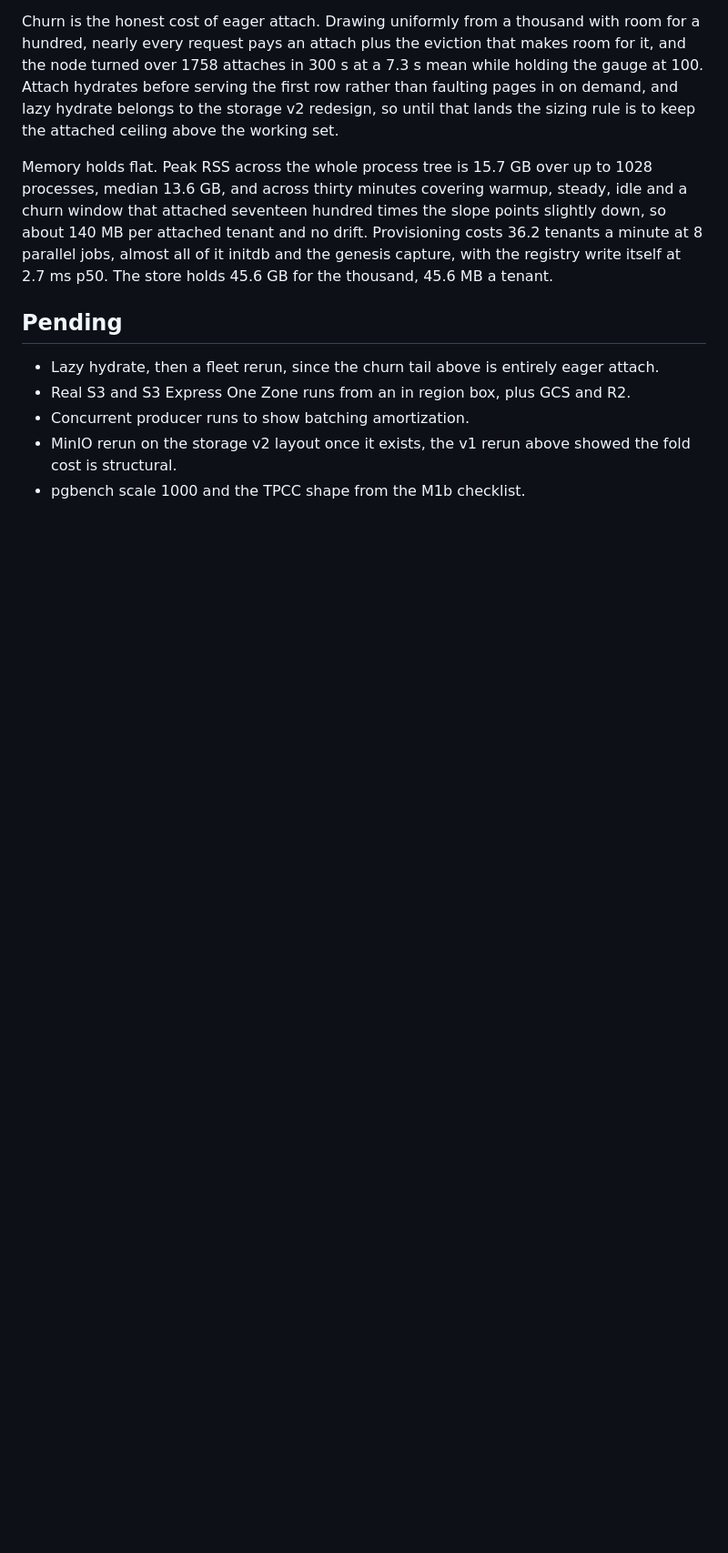
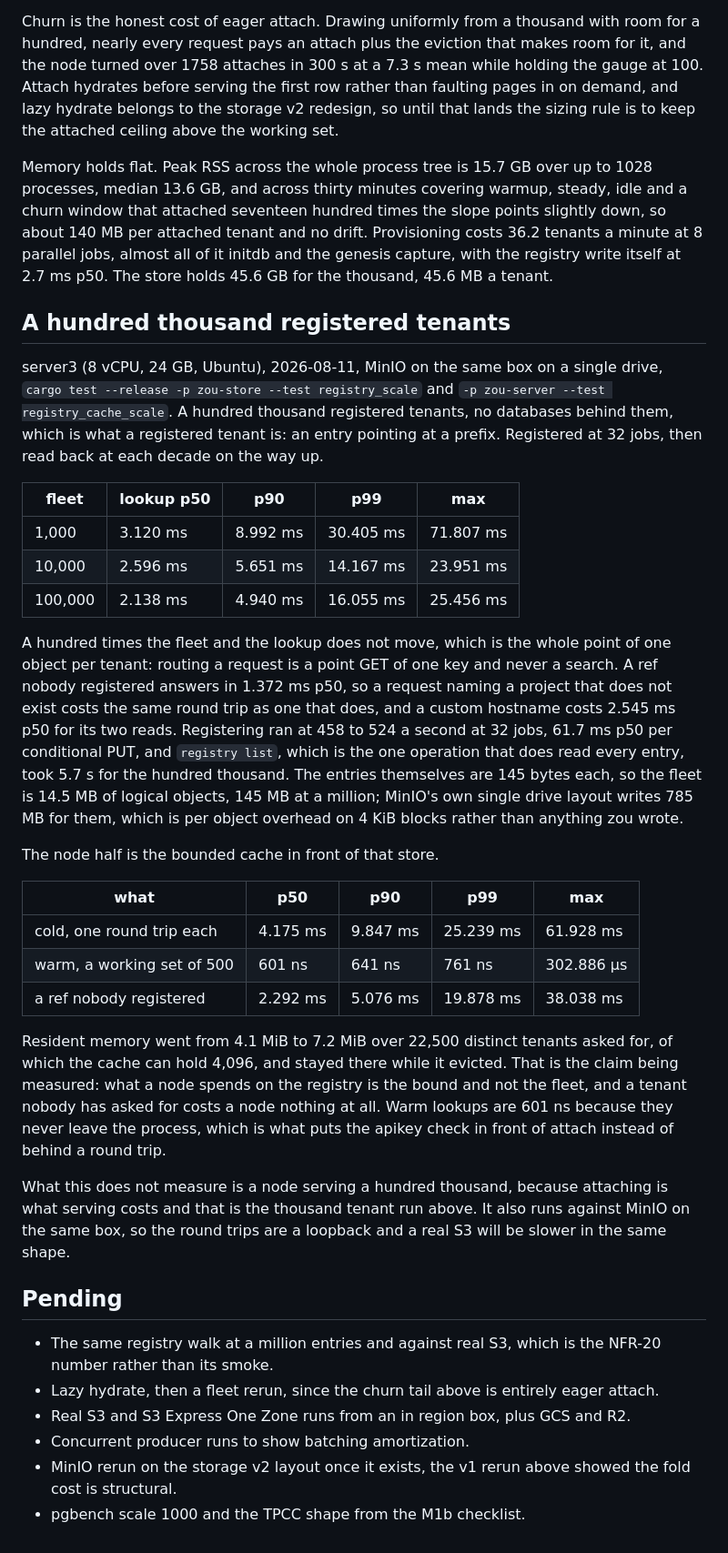
Before and after one commit to tamnd/zou, a Markdown page: docs/benchmarks.md, the part around the change. Shown at 91% size. Rendered like a GitHub page; blank space fills up the shorter version.

Commit message:
A hundred thousand registered tenants, measured
The registry holds one object per tenant, so routing is a point GET of one key whatever the fleet size, and a node keeps a bounded cache in front of it. Both were arguments about the layout rather than numbers.

100k registered on MinIO on server3: the lookup does not move between a thousand entries and a hundred thousand, 3.120 ms p50 to 2.138 ms p50, and the node's resident memory went 4.1 to 7.2 MiB over 22,500 distinct tenants asked for, which is the cache bound and not the fleet.

```diff
--- a/docs/benchmarks.md
+++ b/docs/benchmarks.md
@@ -82,8 +82,41 @@ Peak RSS across the whole process tree is 15.7 GB over up to 1028 processes, med
 Provisioning costs 36.2 tenants a minute at 8 parallel jobs, almost all of it initdb and the genesis capture, with the registry write itself at 2.7 ms p50.
 The store holds 45.6 GB for the thousand, 45.6 MB a tenant.
 
+## A hundred thousand registered tenants
+
+server3 (8 vCPU, 24 GB, Ubuntu), 2026-08-11, MinIO on the same box on a single drive, `cargo test --release -p zou-store --test registry_scale` and `-p zou-server --test registry_cache_scale`.
+A hundred thousand registered tenants, no databases behind them, which is what a registered tenant is: an entry pointing at a prefix.
+Registered at 32 jobs, then read back at each decade on the way up.
+
+| fleet | lookup p50 | p90 | p99 | max |
+| --- | --- | --- | --- | --- |
+| 1,000 | 3.120 ms | 8.992 ms | 30.405 ms | 71.807 ms |
+| 10,000 | 2.596 ms | 5.651 ms | 14.167 ms | 23.951 ms |
+| 100,000 | 2.138 ms | 4.940 ms | 16.055 ms | 25.456 ms |
+
+A hundred times the fleet and the lookup does not move, which is the whole point of one object per tenant: routing a request is a point GET of one key and never a search.
+A ref nobody registered answers in 1.372 ms p50, so a request naming a project that does not exist costs the same round trip as one that does, and a custom hostname costs 2.545 ms p50 for its two reads.
+Registering ran at 458 to 524 a second at 32 jobs, 61.7 ms p50 per conditional PUT, and `registry list`, which is the one operation that does read every entry, took 5.7 s for the hundred thousand.
+The entries themselves are 145 bytes each, so the fleet is 14.5 MB of logical objects, 145 MB at a million; MinIO's own single drive layout writes 785 MB for them, which is per object overhead on 4 KiB blocks rather than anything zou wrote.
+
+The node half is the bounded cache in front of that store.
+
+| what | p50 | p90 | p99 | max |
+| --- | --- | --- | --- | --- |
+| cold, one round trip each | 4.175 ms | 9.847 ms | 25.239 ms | 61.928 ms |
+| warm, a working set of 500 | 601 ns | 641 ns | 761 ns | 302.886 µs |
+| a ref nobody registered | 2.292 ms | 5.076 ms | 19.878 ms | 38.038 ms |
+
+Resident memory went from 4.1 MiB to 7.2 MiB over 22,500 distinct tenants asked for, of which the cache can hold 4,096, and stayed there while it evicted.
+That is the claim being measured: what a node spends on the registry is the bound and not the fleet, and a tenant nobody has asked for costs a node nothing at all.
+Warm lookups are 601 ns because they never leave the process, which is what puts the apikey check in front of attach instead of behind a round trip.
+
+What this does not measure is a node serving a hundred thousand, because attaching is what serving costs and that is the thousand tenant run above.
+It also runs against MinIO on the same box, so the round trips are a loopback and a real S3 will be slower in the same shape.
+
 ## Pending
 
+- The same registry walk at a million entries and against real S3, which is the NFR-20 number rather than its smoke.
 - Lazy hydrate, then a fleet rerun, since the churn tail above is entirely eager attach.
 - Real S3 and S3 Express One Zone runs from an in region box, plus GCS and R2.
 - Concurrent producer runs to show batching amortization.
```
Also changed, not shown: docs/operations.md (+1 -0 lines).
